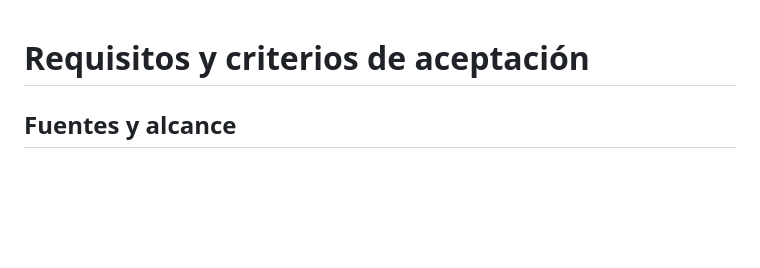
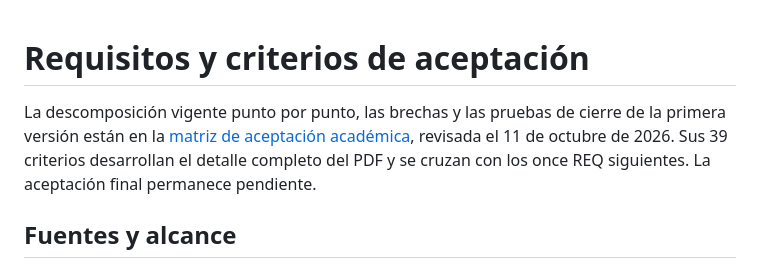
Before and after one commit to Andriu-Dex/dev-project-agent, a Markdown page: docs/requirements.md, the part around the change. GitHub-like rendering; blank space fills up the shorter version.

```diff
--- a/docs/requirements.md
+++ b/docs/requirements.md
@@ -1,4 +1,6 @@
 # Requisitos y criterios de aceptación
+
+La descomposición vigente punto por punto, las brechas y las pruebas de cierre de la primera versión están en la [matriz de aceptación académica](academic-acceptance-matrix.md), revisada el 11 de octubre de 2026. Sus 39 criterios desarrollan el detalle completo del PDF y se cruzan con los once REQ siguientes. La aceptación final permanece pendiente.
 
 ## Fuentes y alcance
 
```
Also changed, not shown: README.md (+1 -0 lines), docs/academic-acceptance-matrix.md (added, +220 -0 lines).
